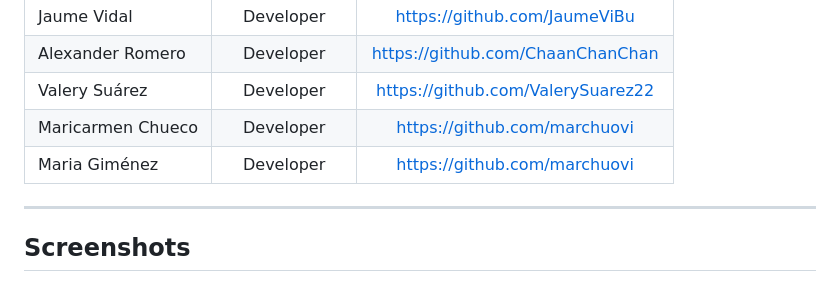
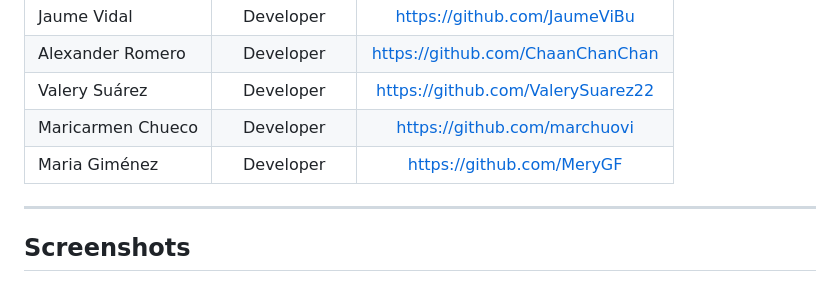
Before and after one commit to mintybubblegum/kindtime-equipo-7, a Markdown page: README.md, the part around the change. Drawn GitHub-style.

Commit message:
added mery´s gitHub

```diff
--- a/README.md
+++ b/README.md
@@ -59,7 +59,7 @@ This project is part of Hackathon F5 with 'Fundación La Caixa' as our client. W
 | Alexander Romero | Developer| https://github.com/ChaanChanChan |
 | Valery Suárez | Developer| https://github.com/ValerySuarez22 |
 | Maricarmen Chueco | Developer| https://github.com/marchuovi |
-| Maria Giménez | Developer | https://github.com/marchuovi |
+| Maria Giménez | Developer | https://github.com/MeryGF |
 
 ***
 
```
